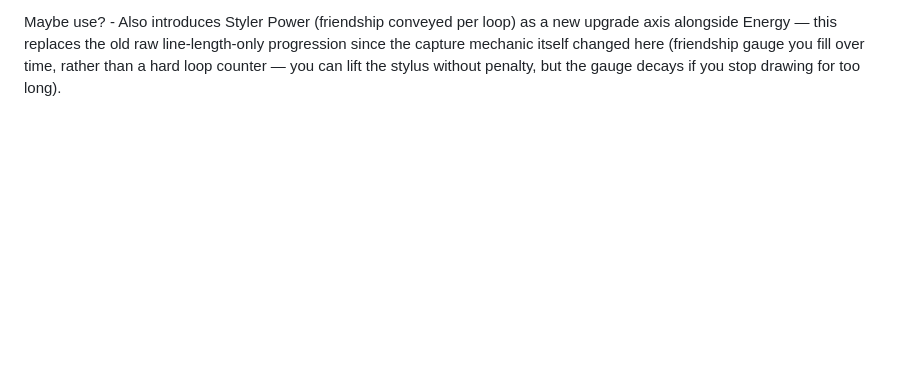
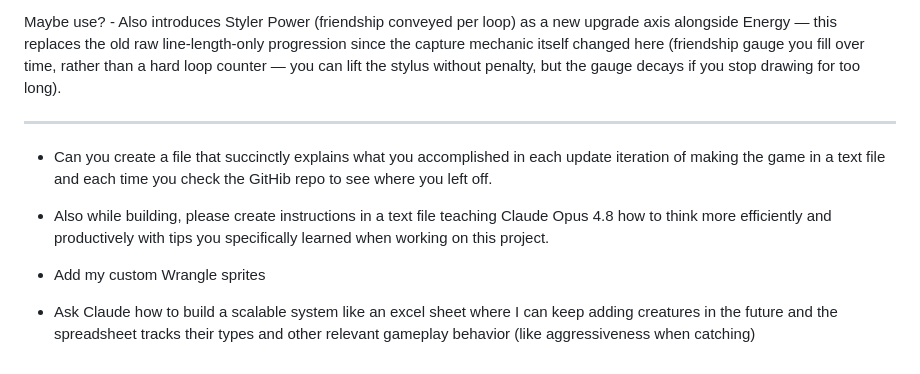
Before and after one commit to PocketArcade64/Wrangle, a Markdown page: README.md, the part around the change. Rendered like a GitHub page; blank space fills up the shorter version.

Commit message:
Update README with project documentation and tasks
Added instructions for documenting game updates and tips for Claude Opus 4.8. Included tasks for custom sprites and scalable system design.

```diff
--- a/README.md
+++ b/README.md
@@ -122,3 +122,11 @@ Points are then spent on a menu of named stats: max styler energy, styler power,
 	•	Crucially, each stat can be leveled up repeatedly toward a max, but higher levels cost progressively more points  — classic diminishing-returns skill investment, giving the player real build choices instead of a fixed progression path.
 
 Maybe use? - 	Also introduces Styler Power (friendship conveyed per loop) as a new upgrade axis alongside Energy — this replaces the old raw line-length-only progression since the capture mechanic itself changed here (friendship gauge you fill over time, rather than a hard loop counter — you can lift the stylus without penalty, but the gauge decays if you stop drawing for too long).
+
+____________
+
+- Can you create a file that succinctly explains what you accomplished in each update iteration of making the game in a text file and each time you check the GitHib repo to see where you left off.
+- Also while building, please create instructions in a text file teaching Claude Opus 4.8 how to think more efficiently and productively with tips you specifically learned when working on this project.
+
+- Add my custom Wrangle sprites
+- Ask Claude how to build a scalable system like an excel sheet where I can keep adding creatures in the future and the spreadsheet tracks their types and other relevant gameplay behavior (like aggressiveness when catching)
```
